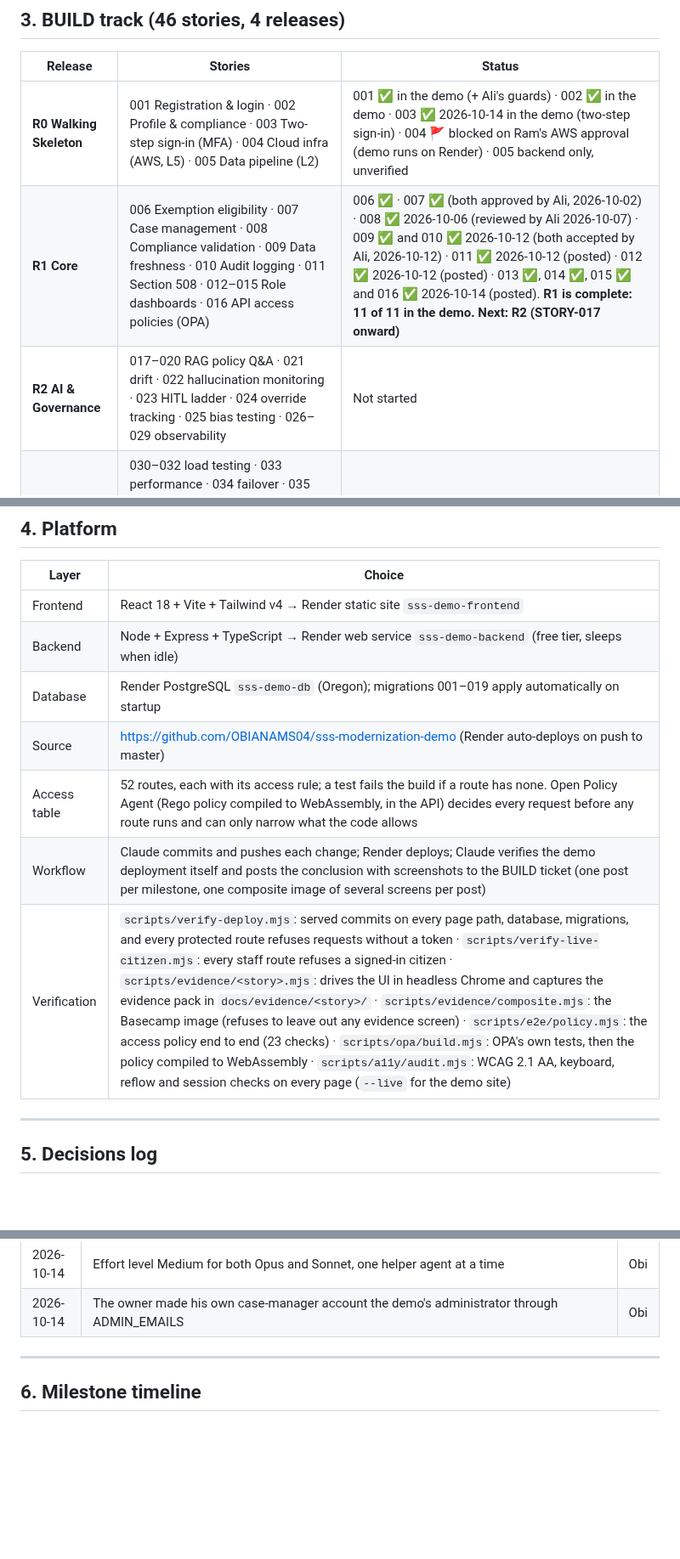
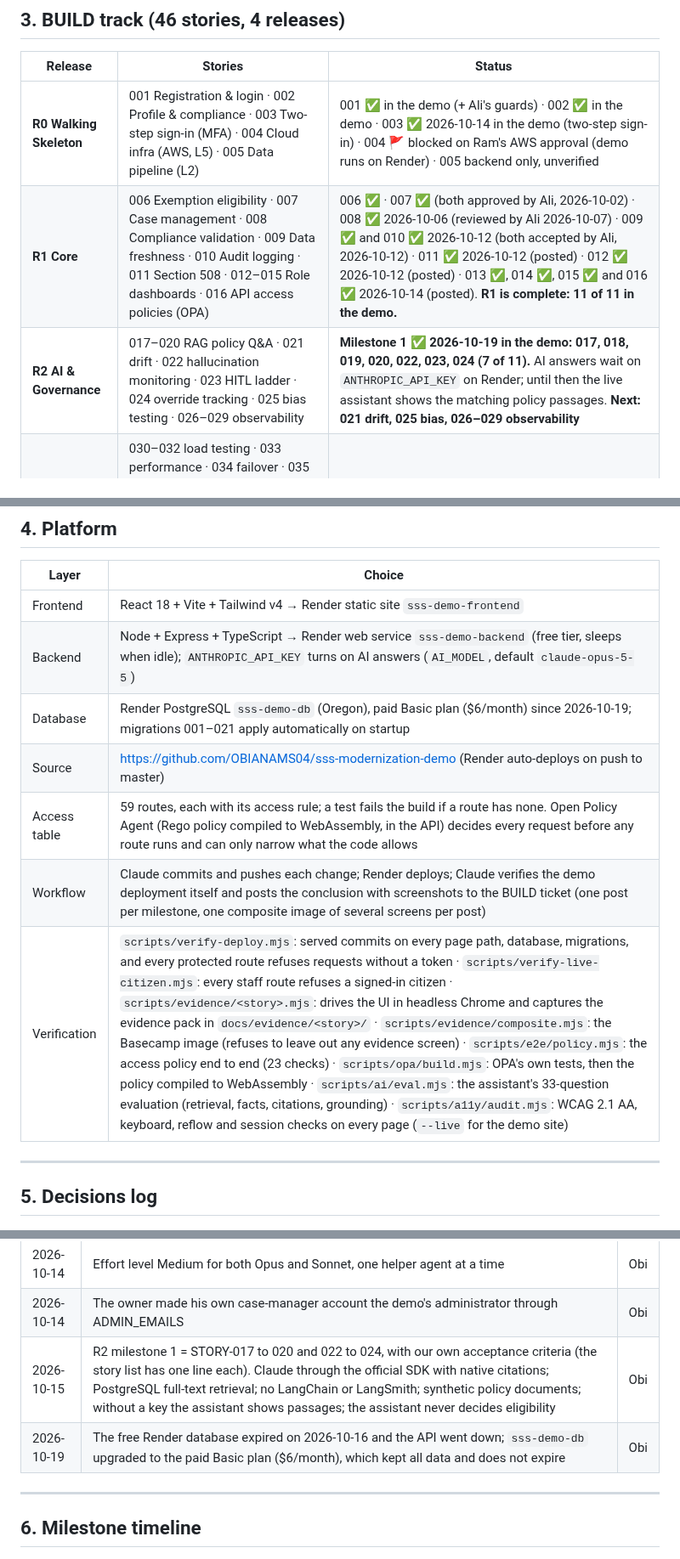
Before and after one commit to OBIANAMS04/sss-modernization-demo, a Markdown page: docs/PROJECT-FRAMEWORK.md, 3 parts joined by grey strips. Shown at 85% size. Drawn GitHub-style; blank space fills up the shorter version.

```diff
--- a/docs/PROJECT-FRAMEWORK.md
+++ b/docs/PROJECT-FRAMEWORK.md
@@ -46,8 +46,8 @@ Submission deadline: **not recorded yet** (confirm with Ali).
 | Release | Stories | Status |
 |---|---|---|
 | **R0 Walking Skeleton** | 001 Registration & login · 002 Profile & compliance · 003 Two-step sign-in (MFA) · 004 Cloud infra (AWS, L5) · 005 Data pipeline (L2) | 001 ✅ in the demo (+ Ali's guards) · 002 ✅ in the demo · 003 ✅ 2026-10-14 in the demo (two-step sign-in) · 004 🚩 blocked on Ram's AWS approval (demo runs on Render) · 005 backend only, unverified |
-| **R1 Core** | 006 Exemption eligibility · 007 Case management · 008 Compliance validation · 009 Data freshness · 010 Audit logging · 011 Section 508 · 012–015 Role dashboards · 016 API access policies (OPA) | 006 ✅ · 007 ✅ (both approved by Ali, 2026-10-02) · 008 ✅ 2026-10-06 (reviewed by Ali 2026-10-07) · 009 ✅ and 010 ✅ 2026-10-12 (both accepted by Ali, 2026-10-12) · 011 ✅ 2026-10-12 (posted) · 012 ✅ 2026-10-12 (posted) · 013 ✅, 014 ✅, 015 ✅ and 016 ✅ 2026-10-14 (posted). **R1 is complete: 11 of 11 in the demo.** **Next: R2 (STORY-017 onward)** |
-| **R2 AI & Governance** | 017–020 RAG policy Q&A · 021 drift · 022 hallucination monitoring · 023 HITL ladder · 024 override tracking · 025 bias testing · 026–029 observability | Not started |
+| **R1 Core** | 006 Exemption eligibility · 007 Case management · 008 Compliance validation · 009 Data freshness · 010 Audit logging · 011 Section 508 · 012–015 Role dashboards · 016 API access policies (OPA) | 006 ✅ · 007 ✅ (both approved by Ali, 2026-10-02) · 008 ✅ 2026-10-06 (reviewed by Ali 2026-10-07) · 009 ✅ and 010 ✅ 2026-10-12 (both accepted by Ali, 2026-10-12) · 011 ✅ 2026-10-12 (posted) · 012 ✅ 2026-10-12 (posted) · 013 ✅, 014 ✅, 015 ✅ and 016 ✅ 2026-10-14 (posted). **R1 is complete: 11 of 11 in the demo.** |
+| **R2 AI & Governance** | 017–020 RAG policy Q&A · 021 drift · 022 hallucination monitoring · 023 HITL ladder · 024 override tracking · 025 bias testing · 026–029 observability | **Milestone 1 ✅ 2026-10-19 in the demo: 017, 018, 019, 020, 022, 023, 024 (7 of 11).** AI answers wait on `ANTHROPIC_API_KEY` on Render; until then the live assistant shows the matching policy passages. **Next: 021 drift, 025 bias, 026–029 observability** |
 | **R3 Scale & Launch** | 030–032 load testing · 033 performance · 034 failover · 035 training · 036 monitoring · 037 incident playbook · 038–040 docs · 041 pen test · 042 accessibility audit · 043–046 go-live review | Not started |
 
 ### What the demo does today
@@ -92,12 +95,12 @@ Captured from the demo application running the deployed code, with synthetic dat
 | Layer | Choice |
 |---|---|
 | Frontend | React 18 + Vite + Tailwind v4 → Render static site `sss-demo-frontend` |
-| Backend | Node + Express + TypeScript → Render web service `sss-demo-backend` (free tier, sleeps when idle) |
-| Database | Render PostgreSQL `sss-demo-db` (Oregon); migrations 001–019 apply automatically on startup |
+| Backend | Node + Express + TypeScript → Render web service `sss-demo-backend` (free tier, sleeps when idle); `ANTHROPIC_API_KEY` turns on AI answers (`AI_MODEL`, default `claude-opus-5-5`) |
+| Database | Render PostgreSQL `sss-demo-db` (Oregon), paid Basic plan ($6/month) since 2026-10-19; migrations 001–021 apply automatically on startup |
 | Source | https://github.com/OBIANAMS04/sss-modernization-demo (Render auto-deploys on push to master) |
-| Access table | 52 routes, each with its access rule; a test fails the build if a route has none. Open Policy Agent (Rego policy compiled to WebAssembly, in the API) decides every request before any route runs and can only narrow what the code allows |
+| Access table | 59 routes, each with its access rule; a test fails the build if a route has none. Open Policy Agent (Rego policy compiled to WebAssembly, in the API) decides every request before any route runs and can only narrow what the code allows |
 | Workflow | Claude commits and pushes each change; Render deploys; Claude verifies the demo deployment itself and posts the conclusion with screenshots to the BUILD ticket (one post per milestone, one composite image of several screens per post) |
-| Verification | `scripts/verify-deploy.mjs`: served commits on every page path, database, migrations, and every protected route refuses requests without a token · `scripts/verify-live-citizen.mjs`: every staff route refuses a signed-in citizen · `scripts/evidence/<story>.mjs`: drives the UI in headless Chrome and captures the evidence pack in `docs/evidence/<story>/` · `scripts/evidence/composite.mjs`: the Basecamp image (refuses to leave out any evidence screen) · `scripts/e2e/policy.mjs`: the access policy end to end (23 checks) · `scripts/opa/build.mjs`: OPA's own tests, then the policy compiled to WebAssembly · `scripts/a11y/audit.mjs`: WCAG 2.1 AA, keyboard, reflow and session checks on every page (`--live` for the demo site) |
+| Verification | `scripts/verify-deploy.mjs`: served commits on every page path, database, migrations, and every protected route refuses requests without a token · `scripts/verify-live-citizen.mjs`: every staff route refuses a signed-in citizen · `scripts/evidence/<story>.mjs`: drives the UI in headless Chrome and captures the evidence pack in `docs/evidence/<story>/` · `scripts/evidence/composite.mjs`: the Basecamp image (refuses to leave out any evidence screen) · `scripts/e2e/policy.mjs`: the access policy end to end (23 checks) · `scripts/opa/build.mjs`: OPA's own tests, then the policy compiled to WebAssembly · `scripts/ai/eval.mjs`: the assistant's 33-question evaluation (retrieval, facts, citations, grounding) · `scripts/a11y/audit.mjs`: WCAG 2.1 AA, keyboard, reflow and session checks on every page (`--live` for the demo site) |
 
 ---
 
@@ -125,6 +128,8 @@ Captured from the demo application running the deployed code, with synthetic dat
 | 2026-10-14 | OPA design (STORY-016): the policy decides every request first and can only narrow what the code allows; rules are data that administrators change, with write-once versions | Obi |
 | 2026-10-14 | Effort level Medium for both Opus and Sonnet, one helper agent at a time | Obi |
 | 2026-10-14 | The owner made his own case-manager account the demo's administrator through ADMIN_EMAILS | Obi |
+| 2026-10-15 | R2 milestone 1 = STORY-017 to 020 and 022 to 024, with our own acceptance criteria (the story list has one line each). Claude through the official SDK with native citations; PostgreSQL full-text retrieval; no LangChain or LangSmith; synthetic policy documents; without a key the assistant shows passages; the assistant never decides eligibility | Obi |
+| 2026-10-19 | The free Render database expired on 2026-10-16 and the API went down; `sss-demo-db` upgraded to the paid Basic plan ($6/month), which kept all data and does not expire | Obi |
 
 ---
 
```
Also changed, not shown: other parts of docs/PROJECT-FRAMEWORK.md (+12 -4 lines), docs/demo/screens/tour-24-assistant-answer.png (added), docs/demo/screens/tour-25-review-queue.png (added), docs/demo/screens/tour-26-reviewed-answer.png (added), docs/demo/screens/tour-27-override-rate.png (added), 1 other file.
